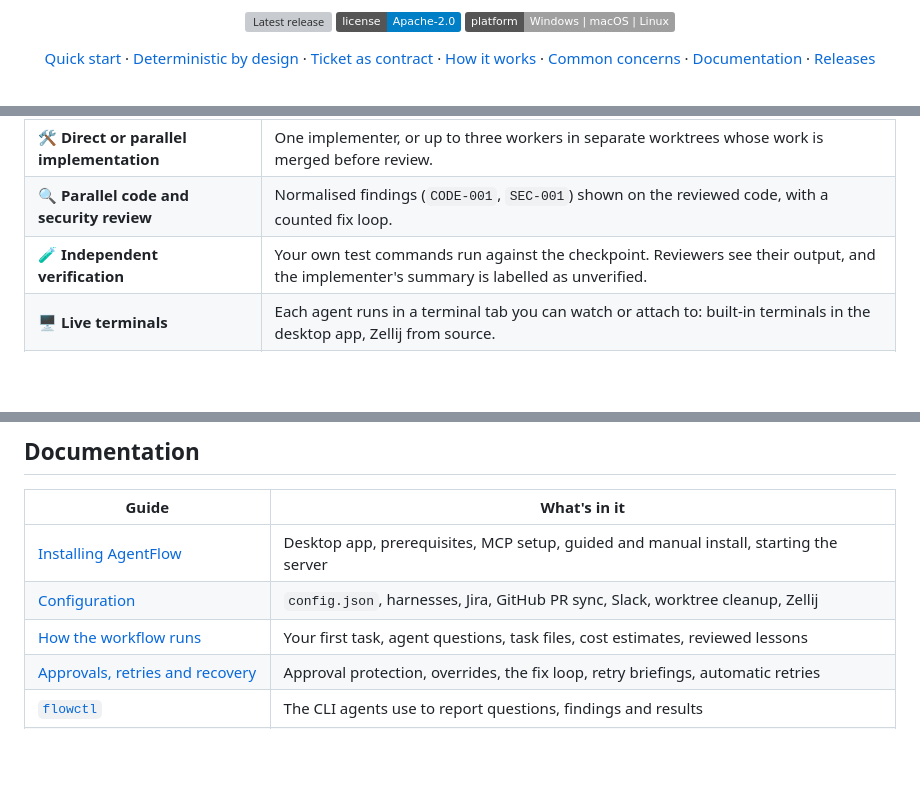
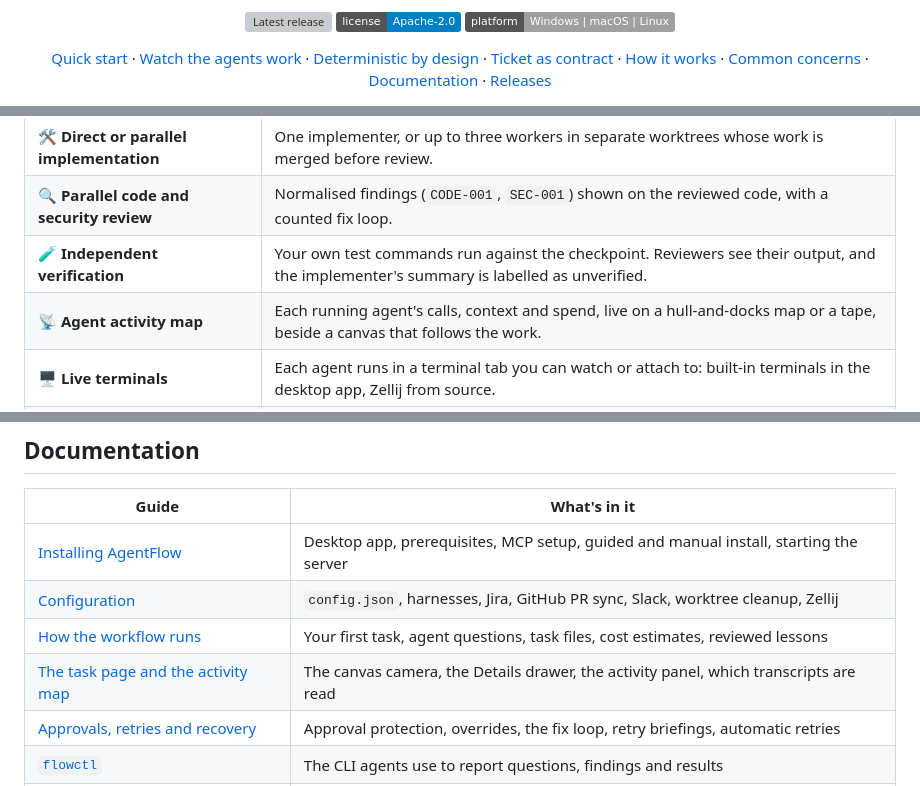
Before and after one commit to robse7en/AgentFlow, a Markdown page: README.md, 3 parts joined by grey strips. GitHub-like rendering; badges without logos; blank space fills up the shorter version; grey boxes are pictures that could not be loaded.

```diff
--- a/README.md
+++ b/README.md
@@ -14,5 +14,5 @@ model-free code decides what happens next, and nothing reaches a pull request wi
 [![License: Apache-2.0](https://img.shields.io/badge/license-Apache--2.0-blue)](LICENSE)
 ![Platforms](https://img.shields.io/badge/platform-Windows%20%7C%20macOS%20%7C%20Linux-lightgrey)
 
-[Quick start](#quick-start) · [Deterministic by design](#deterministic-by-design) · [Ticket as contract](#the-ticket-is-the-contract) · [How it works](#how-it-works) · [Common concerns](#common-concerns) · [Documentation](#documentation) · [Releases](https://github.com/robse7en/AgentFlow/releases)
+[Quick start](#quick-start) · [Watch the agents work](#watch-the-agents-work) · [Deterministic by design](#deterministic-by-design) · [Ticket as contract](#the-ticket-is-the-contract) · [How it works](#how-it-works) · [Common concerns](#common-concerns) · [Documentation](#documentation) · [Releases](https://github.com/robse7en/AgentFlow/releases)
 
@@ -98,6 +132,7 @@ the agents. See [Jira integration](docs/configuration.md#agentflows-own-jira-res
 | 🛠️ **Direct or parallel implementation** | One implementer, or up to three workers in separate worktrees whose work is merged before review. |
 | 🔍 **Parallel code and security review** | Normalised findings (`CODE-001`, `SEC-001`) shown on the reviewed code, with a counted fix loop. |
 | 🧪 **Independent verification** | Your own test commands run against the checkpoint. Reviewers see their output, and the implementer's summary is labelled as unverified. |
+| 📡 **Agent activity map** | Each running agent's calls, context and spend, live on a hull-and-docks map or a tape, beside a canvas that follows the work. |
 | 🖥️ **Live terminals** | Each agent runs in a terminal tab you can watch or attach to: built-in terminals in the desktop app, Zellij from source. |
 | 🔁 **Retries and recovery** | Retry briefings carry the failed attempt's context. Automatic retries are opt-in. Nothing relaunches without you after a restart. |
 | 💸 **Budgets and estimates** | Optional API budgets, metered-launch approvals, and cost estimates based on past runs. |
@@ -238,6 +273,7 @@ and writes `config.json`. Open the pairing link the backend prints, and you're i
 | [Installing AgentFlow](docs/installation.md) | Desktop app, prerequisites, MCP setup, guided and manual install, starting the server |
 | [Configuration](docs/configuration.md) | `config.json`, harnesses, Jira, GitHub PR sync, Slack, worktree cleanup, Zellij |
 | [How the workflow runs](docs/workflow.md) | Your first task, agent questions, task files, cost estimates, reviewed lessons |
+| [The task page and the activity map](docs/activity-map.md) | The canvas camera, the Details drawer, the activity panel, which transcripts are read |
 | [Approvals, retries and recovery](docs/approvals-and-recovery.md) | Approval protection, overrides, the fix loop, retry briefings, automatic retries |
 | [`flowctl`](docs/flowctl.md) | The CLI agents use to report questions, findings and results |
 | [Parallel workers](docs/implementer-workers.md) | Splitting work across up to three implementer workers |
```
Also changed, not shown: other parts of README.md (+35 -1 lines), docs/activity-map.md (added, +82 -0 lines), docs/workflow.md (+2 -2 lines), docs/assets/activity-map-dark.png (added), docs/assets/activity-map-light.png (added), docs/assets/task-page-dark.png (added), docs/assets/task-page-light.png (added), 2 other files.
